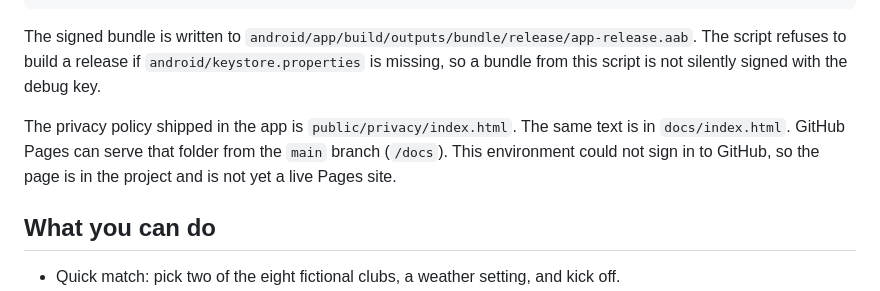
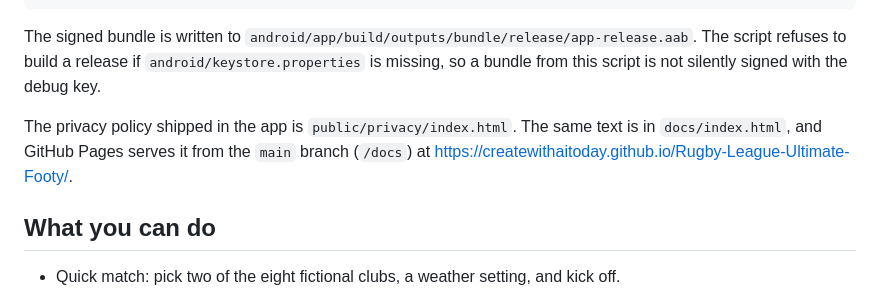
Before and after one commit to createwithaitoday/Rugby-League-Ultimate-Footy, a Markdown page: README.md, the part around the change. Drawn GitHub-style.

Commit message:
Record the live GitHub Pages privacy policy URL.
Pages is serving docs/index.html from main, so the README no longer says the site is unpublished.

Co-authored-by: jyefulton <jyefulton@gmail.com>

```diff
--- a/README.md
+++ b/README.md
@@ -35,7 +35,7 @@ bash scripts/android-bundle.sh
 
 The signed bundle is written to `android/app/build/outputs/bundle/release/app-release.aab`. The script refuses to build a release if `android/keystore.properties` is missing, so a bundle from this script is not silently signed with the debug key.
 
-The privacy policy shipped in the app is `public/privacy/index.html`. The same text is in `docs/index.html`. GitHub Pages can serve that folder from the `main` branch (`/docs`). This environment could not sign in to GitHub, so the page is in the project and is not yet a live Pages site.
+The privacy policy shipped in the app is `public/privacy/index.html`. The same text is in `docs/index.html`, and GitHub Pages serves it from the `main` branch (`/docs`) at https://createwithaitoday.github.io/Rugby-League-Ultimate-Footy/.
 
 ## What you can do
 
```
